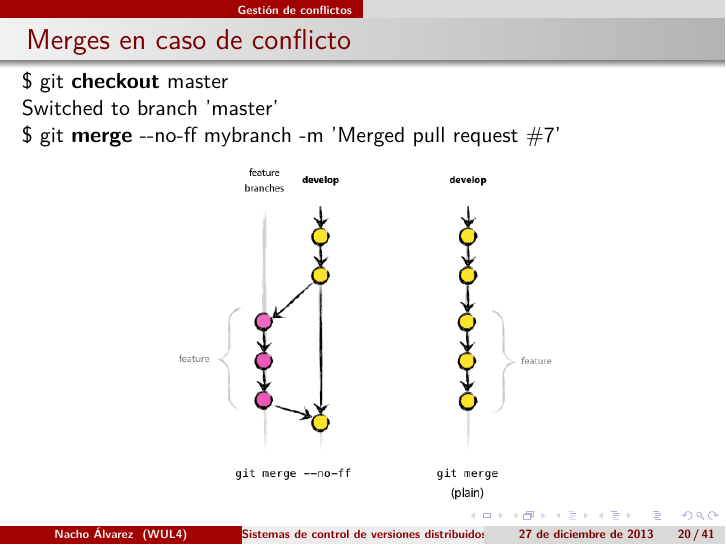
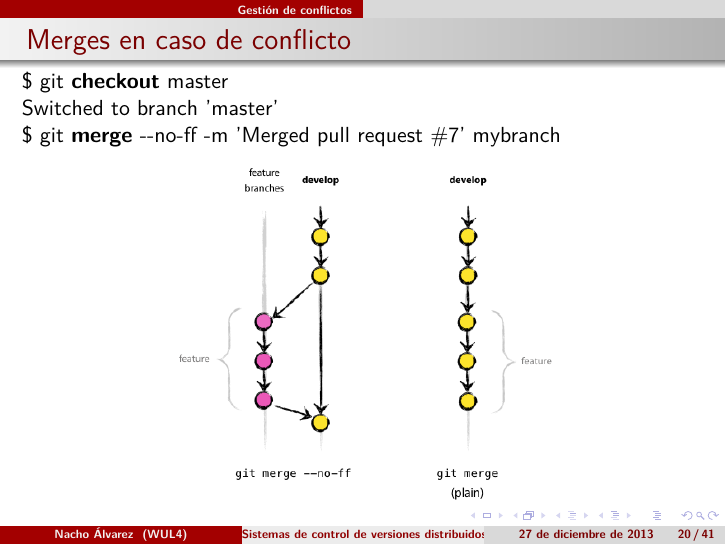
Before and after one commit to jialvarez/taller-git, LaTeX slides (principal.tex, which reads conflictos.tex): page 20 of 41. Compiled offline with XeLaTeX.

Commit message:
merge updated

```diff
--- a/conflictos.tex
+++ b/conflictos.tex
@@ -4,7 +4,7 @@
 \frametitle{Merges en caso de conflicto}
 \$ git \textbf{checkout} master\\
 Switched to branch 'master'\\
-\$ git \textbf{merge} -{}-no-ff mybranch -m 'Merged pull request \#7' \\
+\$ git \textbf{merge} -{}-no-ff -m 'Merged pull request \#7' mybranch \\
 
 \begin{center}
  \includegraphics[height=6cm]{imgs/gitmerge.png}
```
Also changed, not shown: principal.pdf.
